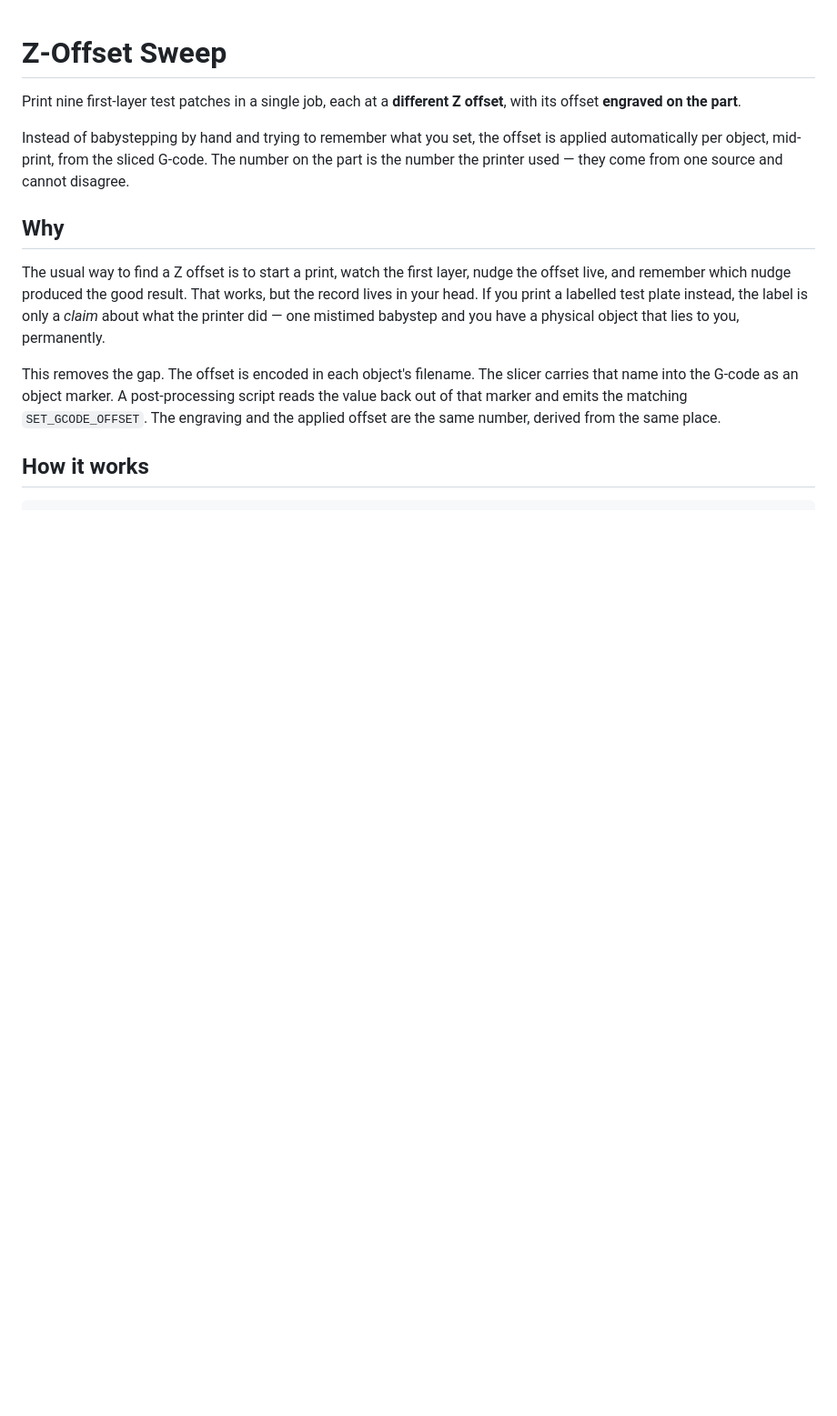
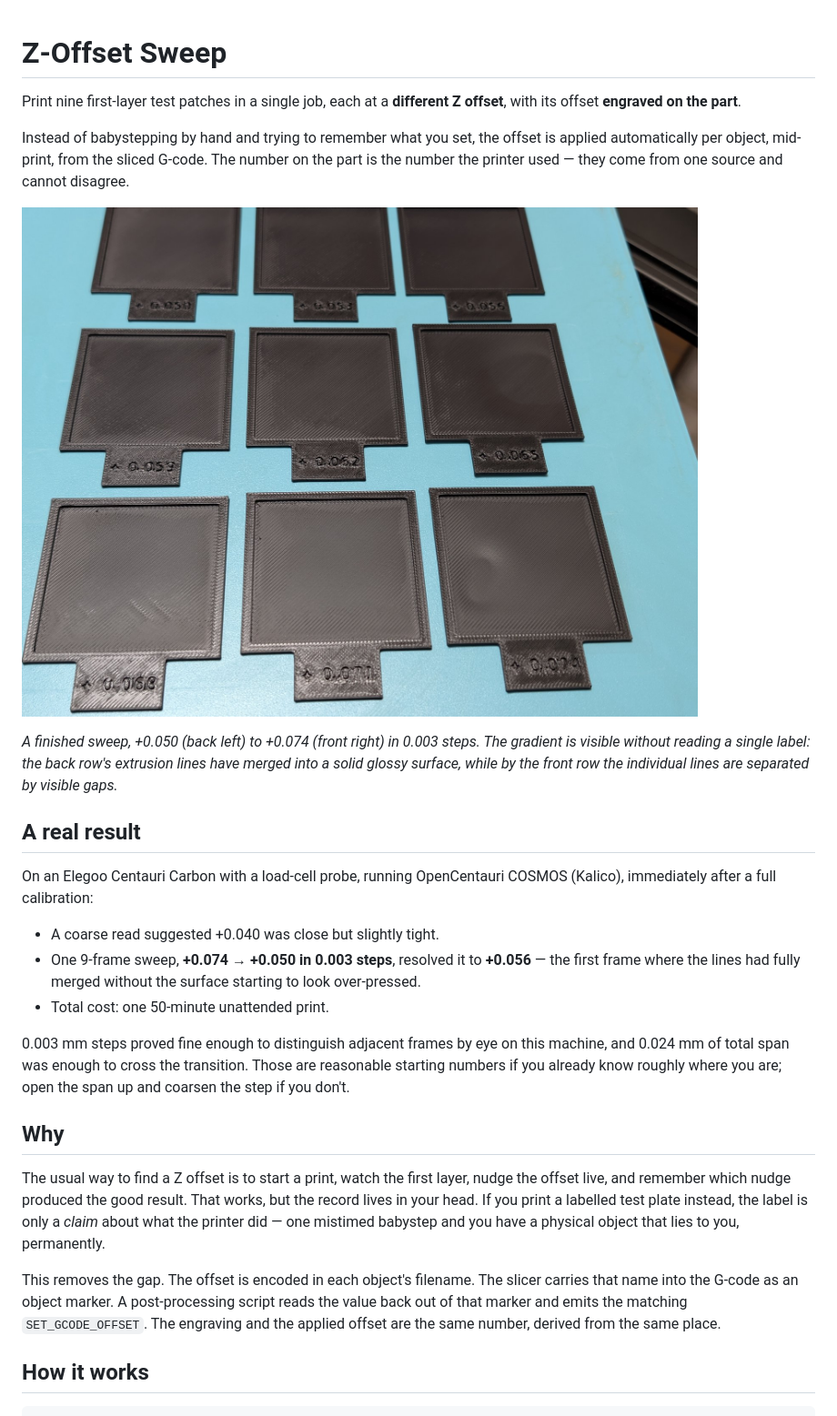
Before and after one commit to johncroc/z-offset-sweep, a Markdown page: README.md, the part around the change. Shown: that part at 91% size. GitHub-like rendering; pictures changed too: docs/plate.jpg (added); blank space fills up the shorter version.

Commit message:
Add finished-plate photo and a real calibration result
Sweep of +0.074 -> +0.050 in 0.003 steps on an Elegoo Centauri Carbon under
COSMOS resolved the Z offset to +0.056 in one 50-minute print.

```diff
--- a/README.md
+++ b/README.md
@@ -7,6 +7,29 @@ Instead of babystepping by hand and trying to remember what you set, the offset
 is applied automatically per object, mid-print, from the sliced G-code. The
 number on the part is the number the printer used — they come from one source
 and cannot disagree.
+
+![Nine printed frames in a 3×3 grid, each engraved with the Z offset it was printed at, running from +0.050 at the back to +0.074 at the front](docs/plate.jpg)
+
+*A finished sweep, +0.050 (back left) to +0.074 (front right) in 0.003 steps.
+The gradient is visible without reading a single label: the back row's
+extrusion lines have merged into a solid glossy surface, while by the front row
+the individual lines are separated by visible gaps.*
+
+## A real result
+
+On an Elegoo Centauri Carbon with a load-cell probe, running OpenCentauri
+COSMOS (Kalico), immediately after a full calibration:
+
+- A coarse read suggested +0.040 was close but slightly tight.
+- One 9-frame sweep, **+0.074 → +0.050 in 0.003 steps**, resolved it to
+  **+0.056** — the first frame where the lines had fully merged without the
+  surface starting to look over-pressed.
+- Total cost: one 50-minute unattended print.
+
+0.003 mm steps proved fine enough to distinguish adjacent frames by eye on this
+machine, and 0.024 mm of total span was enough to cross the transition. Those
+are reasonable starting numbers if you already know roughly where you are; open
+the span up and coarsen the step if you don't.
 
 ## Why
 
```
